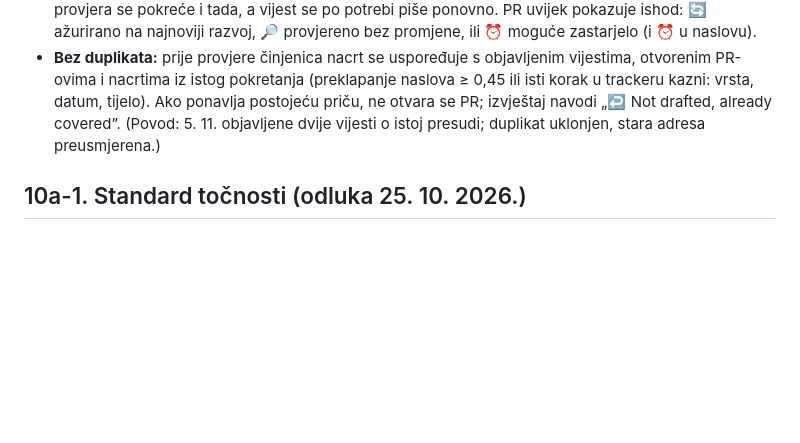
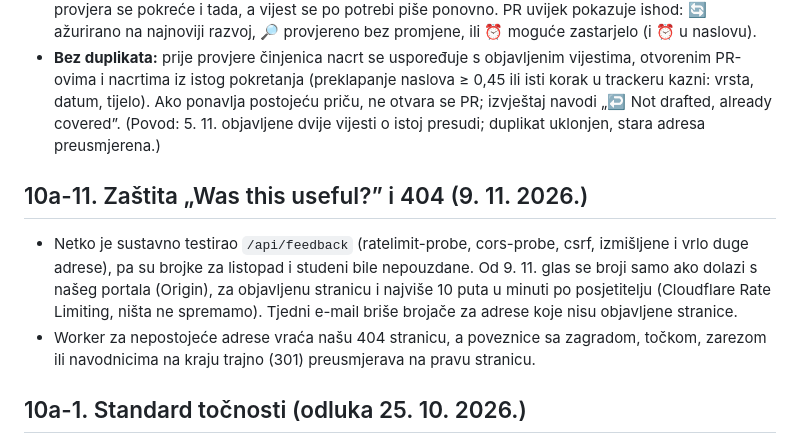
Before and after one commit to fecaponac-crypto/Governance-internet-stranica, a Markdown page: docs/specifikacija.md, the part around the change. Drawn GitHub-style; blank space fills up the shorter version.

Commit message:
Spec: feedback protection and 404 handling (9 November)
Co-Authored-By: Claude Opus 5.5 <noreply@anthropic.com>
Claude-Session: https://claude.ai/code/session_01Tkon869vjrb6zFyYE24MmC

```diff
--- a/docs/specifikacija.md
+++ b/docs/specifikacija.md
@@ -268,6 +268,11 @@ Pravilo: **ne objavljujemo zastarjele vijesti.** (Povod: PR #67 je opisivao zaht
 - **Zaštita:** ako svježa vijest (mlađa od 36 sati) ima ključne datume koji su prošli, a status je još „u tijeku” (Alleged, Consultation, Proposal, In negotiation, Investigation, Announced, Preview, Unconfirmed), provjera se pokreće i tada, a vijest se po potrebi piše ponovno. PR uvijek pokazuje ishod: 🔄 ažurirano na najnoviji razvoj, 🔎 provjereno bez promjene, ili ⏰ moguće zastarjelo (i ⏰ u naslovu).
 - **Bez duplikata:** prije provjere činjenica nacrt se uspoređuje s objavljenim vijestima, otvorenim PR-ovima i nacrtima iz istog pokretanja (preklapanje naslova ≥ 0,45 ili isti korak u trackeru kazni: vrsta, datum, tijelo). Ako ponavlja postojeću priču, ne otvara se PR; izvještaj navodi „↩️ Not drafted, already covered”. (Povod: 5. 11. objavljene dvije vijesti o istoj presudi; duplikat uklonjen, stara adresa preusmjerena.)
 
+## 10a-11. Zaštita „Was this useful?” i 404 (9. 11. 2026.)
+
+- Netko je sustavno testirao `/api/feedback` (ratelimit-probe, cors-probe, csrf, izmišljene i vrlo duge adrese), pa su brojke za listopad i studeni bile nepouzdane. Od 9. 11. glas se broji samo ako dolazi s našeg portala (Origin), za objavljenu stranicu i najviše 10 puta u minuti po posjetitelju (Cloudflare Rate Limiting, ništa ne spremamo). Tjedni e-mail briše brojače za adrese koje nisu objavljene stranice.
+- Worker za nepostojeće adrese vraća našu 404 stranicu, a poveznice sa zagradom, točkom, zarezom ili navodnicima na kraju trajno (301) preusmjerava na pravu stranicu.
+
 ## 10a-1. Standard točnosti (odluka 25. 10. 2026.)
 
 - Za sekundarne vijesti automatski se traži i čita **primarni izvor** (web ili PDF) i citira se prvi.
```
